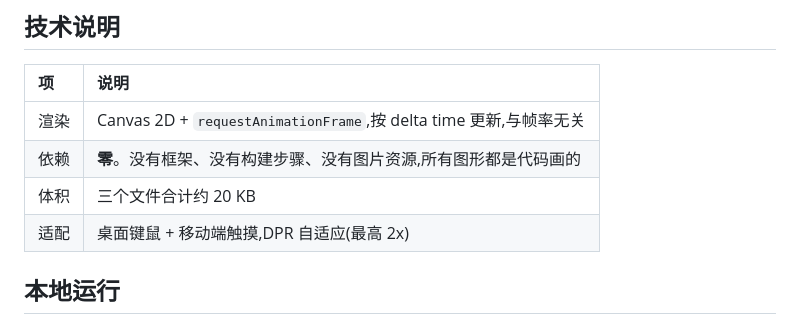
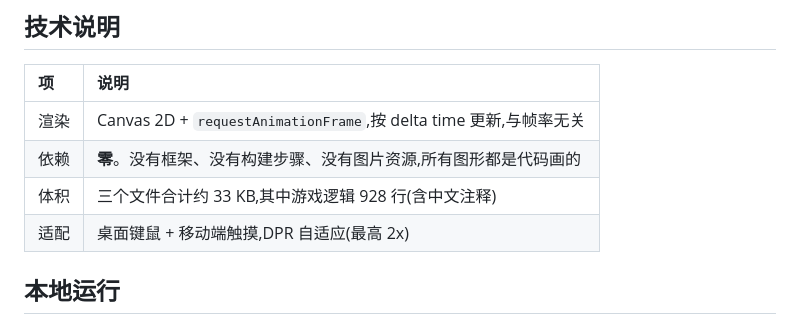
Before and after one commit to mjx0414/fish-eats-fish, a Markdown page: README.md, the part around the change. Drawn GitHub-style.

Commit message:
docs: fix size claim (928 lines, 33KB)

```diff
--- a/README.md
+++ b/README.md
@@ -36,7 +36,7 @@
 | :-- | :-- |
 | 渲染 | Canvas 2D + `requestAnimationFrame`,按 delta time 更新,与帧率无关 |
 | 依赖 | **零**。没有框架、没有构建步骤、没有图片资源,所有图形都是代码画的 |
-| 体积 | 三个文件合计约 20 KB |
+| 体积 | 三个文件合计约 33 KB,其中游戏逻辑 928 行(含中文注释) |
 | 适配 | 桌面键鼠 + 移动端触摸,DPR 自适应(最高 2x) |
 
 ## 本地运行
```
